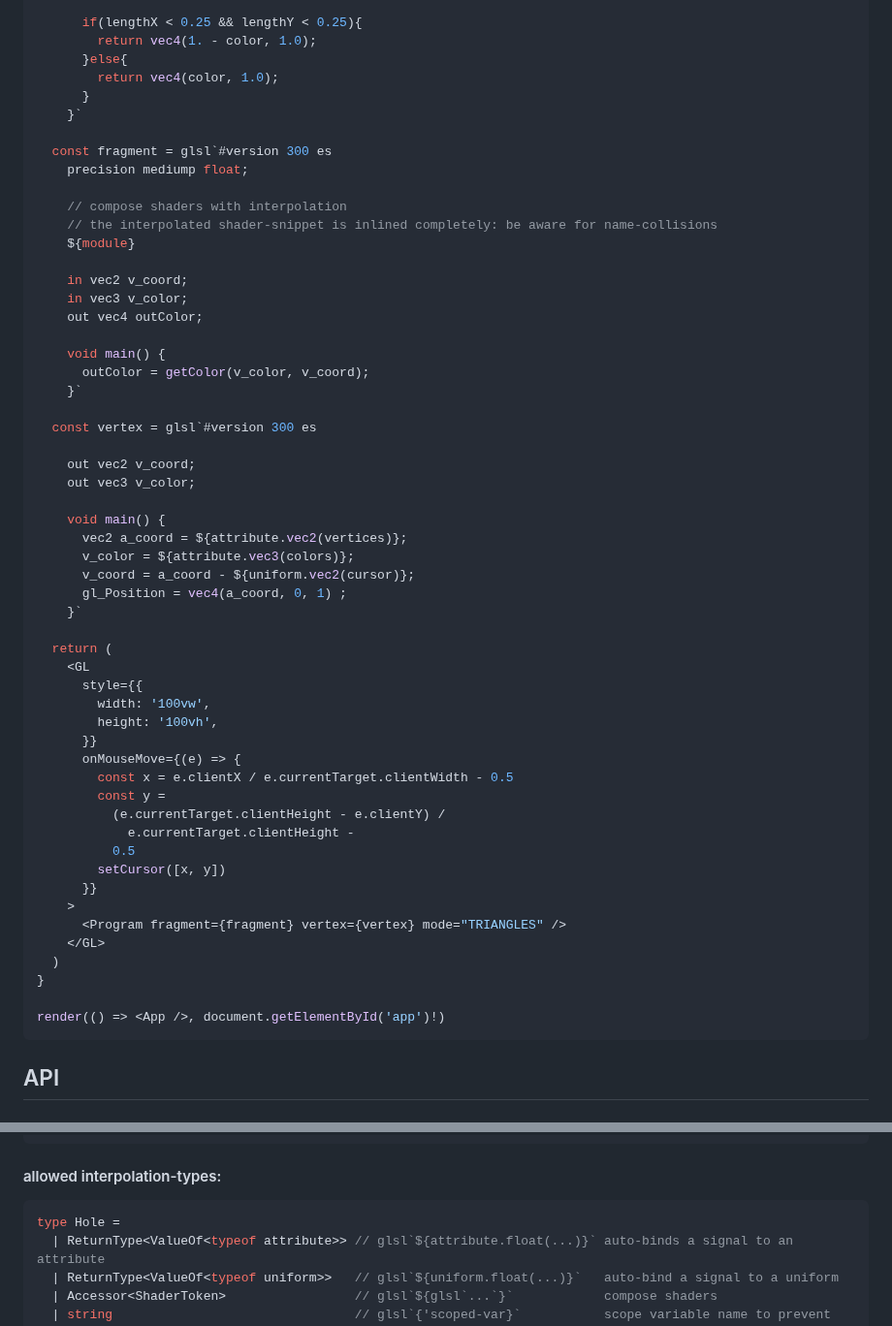
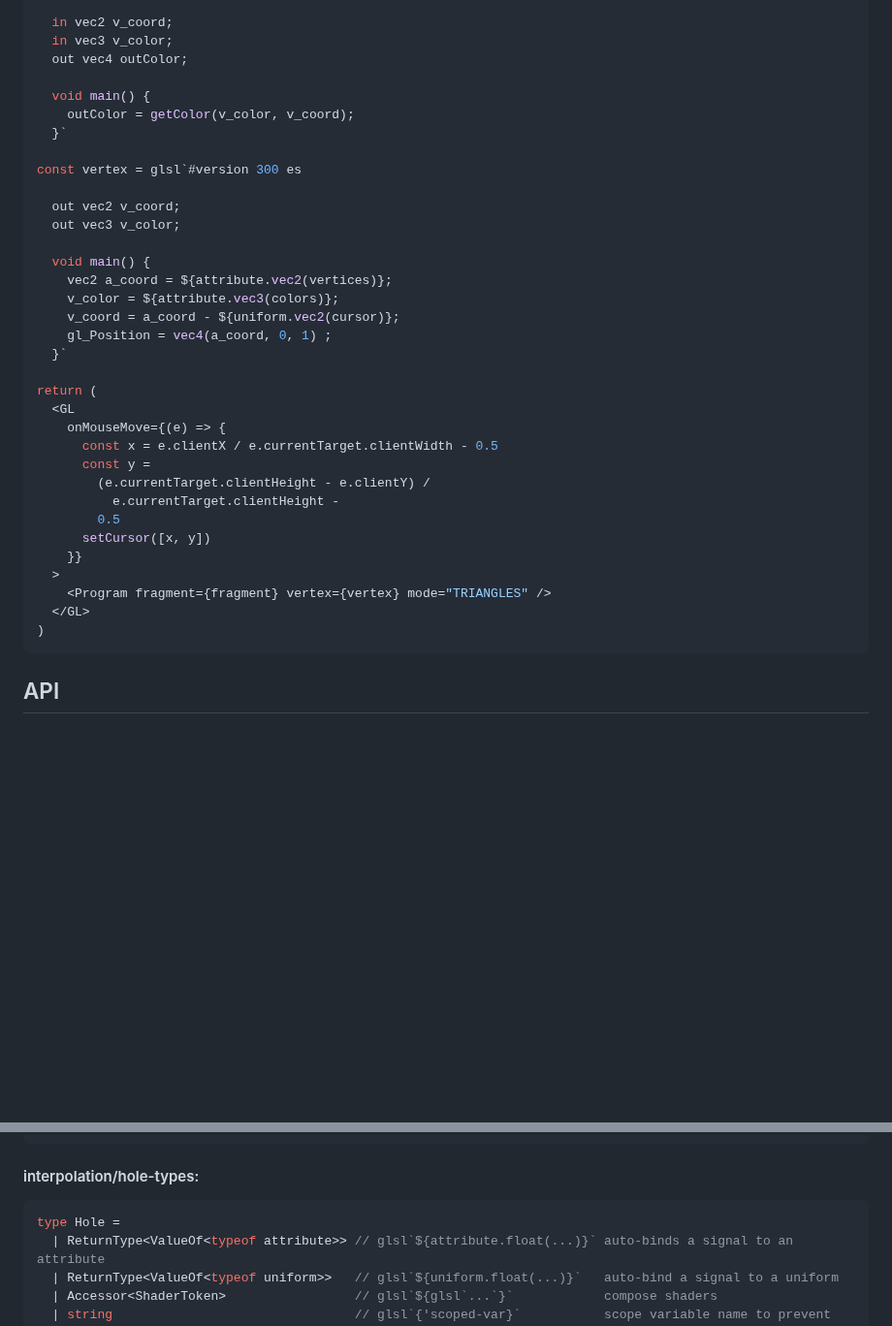
Before and after one commit to bigmistqke/signal-gl, a Markdown page: README.md, 2 parts joined by grey strips. Shown at 97% size. GitHub-like rendering; blank space fills up the shorter version.

````diff
--- a/README.md
+++ b/README.md
@@ -150,59 +139,38 @@ function App() {
 
-      if(lengthX < 0.25 && lengthY < 0.25){
-        return vec4(1. - color, 1.0);
-      }else{
-        return vec4(color, 1.0);
-      }
-    }`
+  in vec2 v_coord;
+  in vec3 v_color;
+  out vec4 outColor;
 
-  const fragment = glsl`#version 300 es
-    precision mediump float;
+  void main() {
+    outColor = getColor(v_color, v_coord);
+  }`
 
-    // compose shaders with interpolation
-    // the interpolated shader-snippet is inlined completely: be aware for name-collisions
-    ${module}
+const vertex = glsl`#version 300 es
 
-    in vec2 v_coord;
-    in vec3 v_color;
-    out vec4 outColor;
+  out vec2 v_coord;
+  out vec3 v_color;
 
-    void main() {
-      outColor = getColor(v_color, v_coord);
-    }`
+  void main() {
+    vec2 a_coord = ${attribute.vec2(vertices)};
+    v_color = ${attribute.vec3(colors)};
+    v_coord = a_coord - ${uniform.vec2(cursor)};
+    gl_Position = vec4(a_coord, 0, 1) ;
+  }`
 
-  const vertex = glsl`#version 300 es
-
-    out vec2 v_coord;
-    out vec3 v_color;
-
-    void main() {
-      vec2 a_coord = ${attribute.vec2(vertices)};
-      v_color = ${attribute.vec3(colors)};
-      v_coord = a_coord - ${uniform.vec2(cursor)};
-      gl_Position = vec4(a_coord, 0, 1) ;
-    }`
-
-  return (
-    <GL
-      style={{
-        width: '100vw',
-        height: '100vh',
-      }}
-      onMouseMove={(e) => {
-        const x = e.clientX / e.currentTarget.clientWidth - 0.5
-        const y =
-          (e.currentTarget.clientHeight - e.clientY) /
-            e.currentTarget.clientHeight -
-          0.5
-        setCursor([x, y])
-      }}
-    >
-      <Program fragment={fragment} vertex={vertex} mode="TRIANGLES" />
-    </GL>
-  )
-}
-
-render(() => <App />, document.getElementById('app')!)
+return (
+  <GL
+    onMouseMove={(e) => {
+      const x = e.clientX / e.currentTarget.clientWidth - 0.5
+      const y =
+        (e.currentTarget.clientHeight - e.clientY) /
+          e.currentTarget.clientHeight -
+        0.5
+      setCursor([x, y])
+    }}
+  >
+    <Program fragment={fragment} vertex={vertex} mode="TRIANGLES" />
+  </GL>
+)
 ```
 
 ## API
@@ -242,7 +210,7 @@ type ShaderToken = Accessor<{
 }>
 ```
 
-#### allowed interpolation-types:
+#### interpolation/hole-types:
 ```ts
 type Hole =
   | ReturnType<ValueOf<typeof attribute>> // glsl`${attribute.float(...)}` auto-binds a signal to an attribute
````
Also changed, not shown: other parts of README.md (+133 -100 lines).
